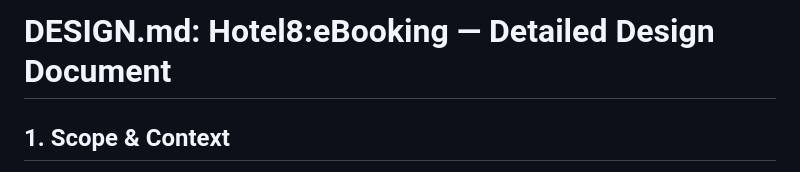
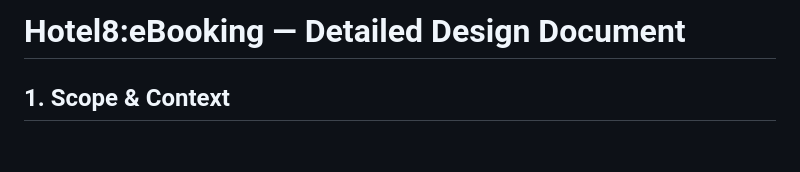
Before and after one commit to Hotel8/hotel8-ebooking, a Markdown page: DESIGN.md, the part around the change. GitHub-like rendering; blank space fills up the shorter version.

```diff
--- a/DESIGN.md
+++ b/DESIGN.md
@@ -1,4 +1,4 @@
-# DESIGN.md: Hotel8:eBooking — Detailed Design Document
+# Hotel8:eBooking — Detailed Design Document
 
 ## 1. Scope & Context
 
```
Also changed, not shown: BUSINESS.md (+1 -1 lines).
